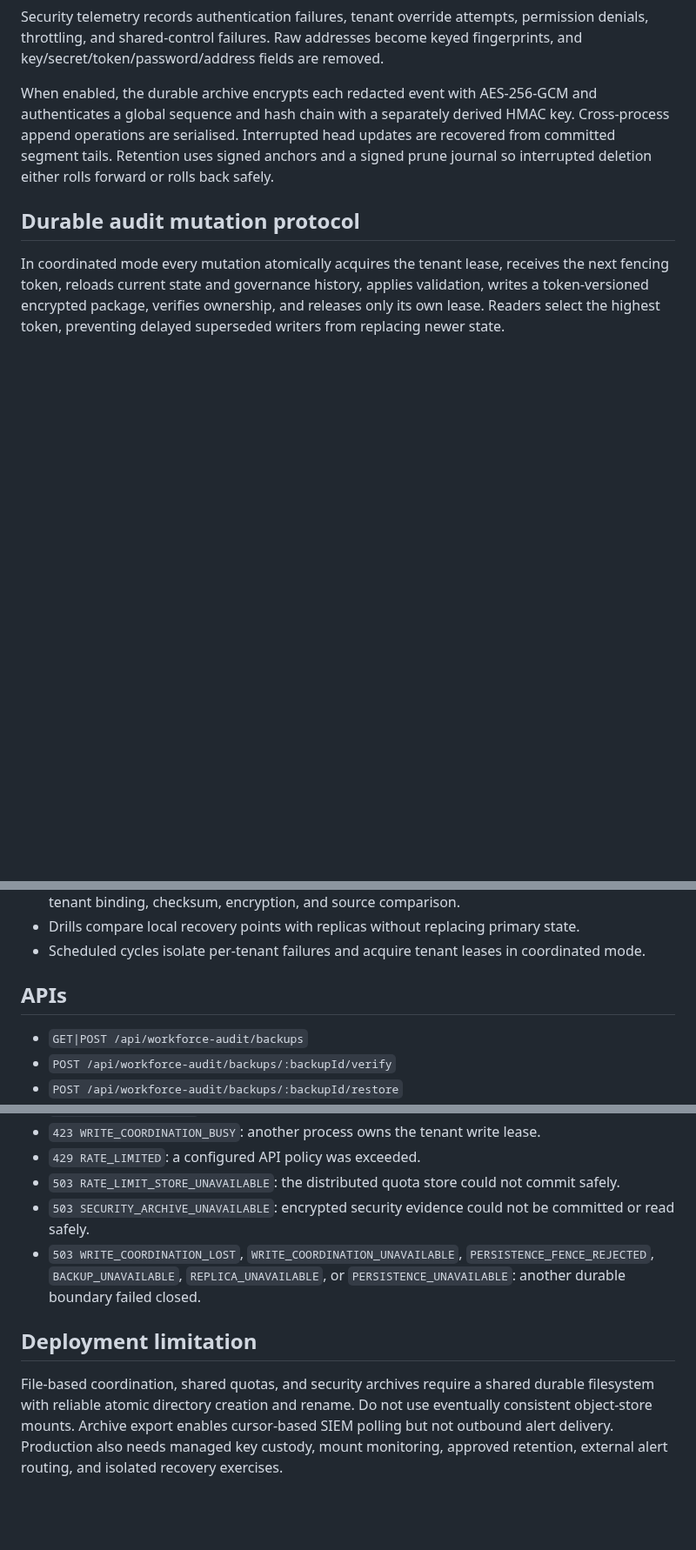
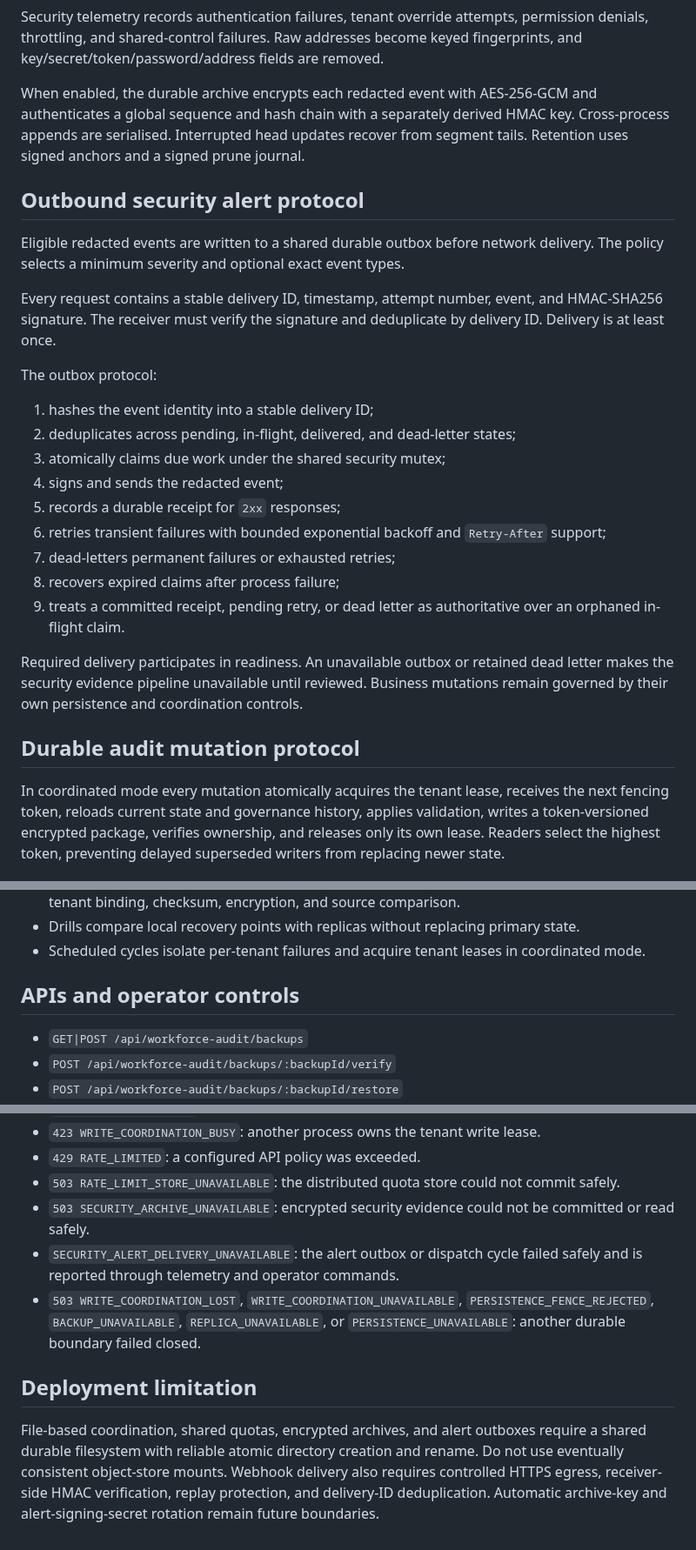
Before and after one commit to abdulbasit742/basitclaw, a Markdown page: docs/workforce-audit.md, 3 parts joined by grey strips. Shown at 87% size. GitHub-like rendering; blank space fills up the shorter version.

Commit message:
docs: add governed alert delivery boundary

```diff
--- a/docs/workforce-audit.md
+++ b/docs/workforce-audit.md
@@ -29,7 +31,27 @@ Shared-file limiter mode stores only SHA-256 identity hashes, uses atomic per-bu
 
 Security telemetry records authentication failures, tenant override attempts, permission denials, throttling, and shared-control failures. Raw addresses become keyed fingerprints, and key/secret/token/password/address fields are removed.
 
-When enabled, the durable archive encrypts each redacted event with AES-256-GCM and authenticates a global sequence and hash chain with a separately derived HMAC key. Cross-process append operations are serialised. Interrupted head updates are recovered from committed segment tails. Retention uses signed anchors and a signed prune journal so interrupted deletion either rolls forward or rolls back safely.
+When enabled, the durable archive encrypts each redacted event with AES-256-GCM and authenticates a global sequence and hash chain with a separately derived HMAC key. Cross-process appends are serialised. Interrupted head updates recover from segment tails. Retention uses signed anchors and a signed prune journal.
+
+## Outbound security alert protocol
+
+Eligible redacted events are written to a shared durable outbox before network delivery. The policy selects a minimum severity and optional exact event types.
+
+Every request contains a stable delivery ID, timestamp, attempt number, event, and HMAC-SHA256 signature. The receiver must verify the signature and deduplicate by delivery ID. Delivery is at least once.
+
+The outbox protocol:
+
+1. hashes the event identity into a stable delivery ID;
+2. deduplicates across pending, in-flight, delivered, and dead-letter states;
+3. atomically claims due work under the shared security mutex;
+4. signs and sends the redacted event;
+5. records a durable receipt for `2xx` responses;
+6. retries transient failures with bounded exponential backoff and `Retry-After` support;
+7. dead-letters permanent failures or exhausted retries;
+8. recovers expired claims after process failure;
+9. treats a committed receipt, pending retry, or dead letter as authoritative over an orphaned in-flight claim.
+
+Required delivery participates in readiness. An unavailable outbox or retained dead letter makes the security evidence pipeline unavailable until reviewed. Business mutations remain governed by their own persistence and coordination controls.
 
 ## Durable audit mutation protocol
 
@@ -43,7 +65,7 @@ In coordinated mode every mutation atomically acquires the tenant lease, receive
 - Drills compare local recovery points with replicas without replacing primary state.
 - Scheduled cycles isolate per-tenant failures and acquire tenant leases in coordinated mode.
 
-## APIs
+## APIs and operator controls
 
 - `GET|POST /api/workforce-audit/backups`
 - `POST /api/workforce-audit/backups/:backupId/verify`
@@ -69,8 +92,9 @@ In coordinated mode every mutation atomically acquires the tenant lease, receive
 - `429 RATE_LIMITED`: a configured API policy was exceeded.
 - `503 RATE_LIMIT_STORE_UNAVAILABLE`: the distributed quota store could not commit safely.
 - `503 SECURITY_ARCHIVE_UNAVAILABLE`: encrypted security evidence could not be committed or read safely.
+- `SECURITY_ALERT_DELIVERY_UNAVAILABLE`: the alert outbox or dispatch cycle failed safely and is reported through telemetry and operator commands.
 - `503 WRITE_COORDINATION_LOST`, `WRITE_COORDINATION_UNAVAILABLE`, `PERSISTENCE_FENCE_REJECTED`, `BACKUP_UNAVAILABLE`, `REPLICA_UNAVAILABLE`, or `PERSISTENCE_UNAVAILABLE`: another durable boundary failed closed.
 
 ## Deployment limitation
 
-File-based coordination, shared quotas, and security archives require a shared durable filesystem with reliable atomic directory creation and rename. Do not use eventually consistent object-store mounts. Archive export enables cursor-based SIEM polling but not outbound alert delivery. Production also needs managed key custody, mount monitoring, approved retention, external alert routing, and isolated recovery exercises.
+File-based coordination, shared quotas, encrypted archives, and alert outboxes require a shared durable filesystem with reliable atomic directory creation and rename. Do not use eventually consistent object-store mounts. Webhook delivery also requires controlled HTTPS egress, receiver-side HMAC verification, replay protection, and delivery-ID deduplication. Automatic archive-key and alert-signing-secret rotation remain future boundaries.
```
Also changed, not shown: other parts of docs/workforce-audit.md (+5 -2 lines).
